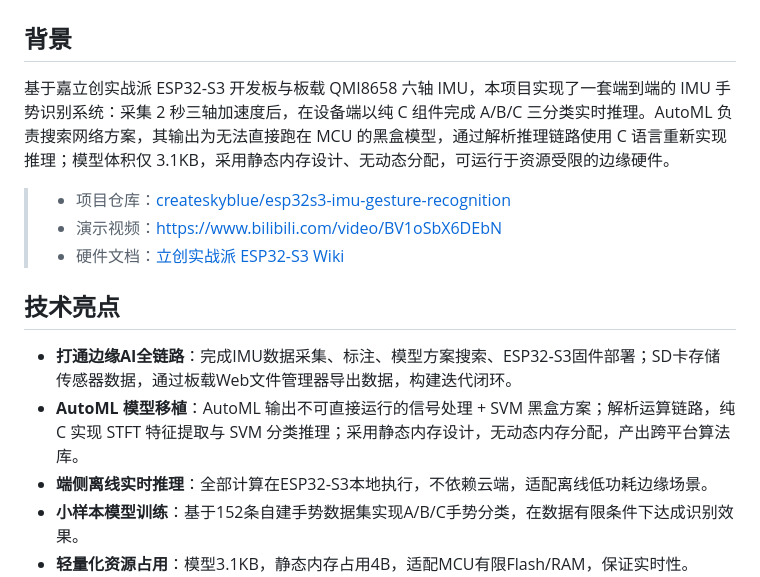
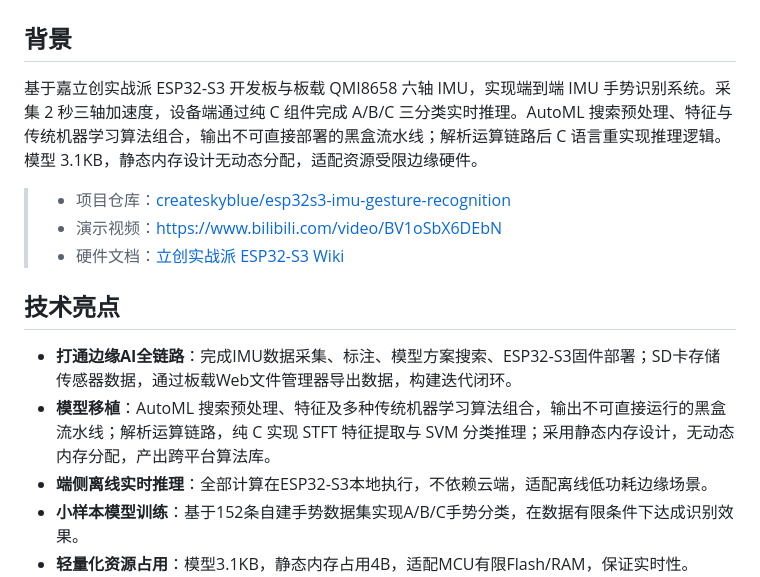
Before and after one commit to createskyblue/esp32s3-imu-gesture-recognition, a Markdown page: README.md, the part around the change. GitHub-like rendering.

Commit message:
更新automl表诉

```diff
--- a/README.md
+++ b/README.md
@@ -1,7 +1,7 @@
 # ESP32-S3 IMU 手势识别 边缘 AI Demo（嘉立创实战派）
 
 ## 背景
-基于嘉立创实战派 ESP32‑S3 开发板与板载 QMI8658 六轴 IMU，本项目实现了一套端到端的 IMU 手势识别系统：采集 2 秒三轴加速度后，在设备端以纯 C 组件完成 A/B/C 三分类实时推理。AutoML 负责搜索网络方案，其输出为无法直接跑在 MCU 的黑盒模型，通过解析推理链路使用 C 语言重新实现推理；模型体积仅 3.1KB，采用静态内存设计、无动态分配，可运行于资源受限的边缘硬件。
+基于嘉立创实战派 ESP32‑S3 开发板与板载 QMI8658 六轴 IMU，实现端到端 IMU 手势识别系统。采集 2 秒三轴加速度，设备端通过纯 C 组件完成 A/B/C 三分类实时推理。AutoML 搜索预处理、特征与传统机器学习算法组合，输出不可直接部署的黑盒流水线；解析运算链路后 C 语言重实现推理逻辑。模型 3.1KB，静态内存设计无动态分配，适配资源受限边缘硬件。
 
 > - 项目仓库：[createskyblue/esp32s3-imu-gesture-recognition](https://github.com/createskyblue/esp32s3-imu-gesture-recognition)
 > - 演示视频：https://www.bilibili.com/video/BV1oSbX6DEbN
@@ -10,7 +10,7 @@
 
 ## 技术亮点
 - **打通边缘AI全链路**：完成IMU数据采集、标注、模型方案搜索、ESP32‑S3固件部署；SD卡存储传感器数据，通过板载Web文件管理器导出数据，构建迭代闭环。
-- **AutoML 模型移植**：AutoML 输出不可直接运行的信号处理 + SVM 黑盒方案；解析运算链路，纯 C 实现 STFT 特征提取与 SVM 分类推理；采用静态内存设计，无动态内存分配，产出跨平台算法库。
+- **模型移植**：AutoML 搜索预处理、特征及多种传统机器学习算法组合，输出不可直接运行的黑盒流水线；解析运算链路，纯 C 实现 STFT 特征提取与 SVM 分类推理；采用静态内存设计，无动态内存分配，产出跨平台算法库。
 - **端侧离线实时推理**：全部计算在ESP32‑S3本地执行，不依赖云端，适配离线低功耗边缘场景。
 - **小样本模型训练**：基于152条自建手势数据集实现A/B/C手势分类，在数据有限条件下达成识别效果。
 - **轻量化资源占用**：模型3.1KB，静态内存占用4B，适配MCU有限Flash/RAM，保证实时性。
```
